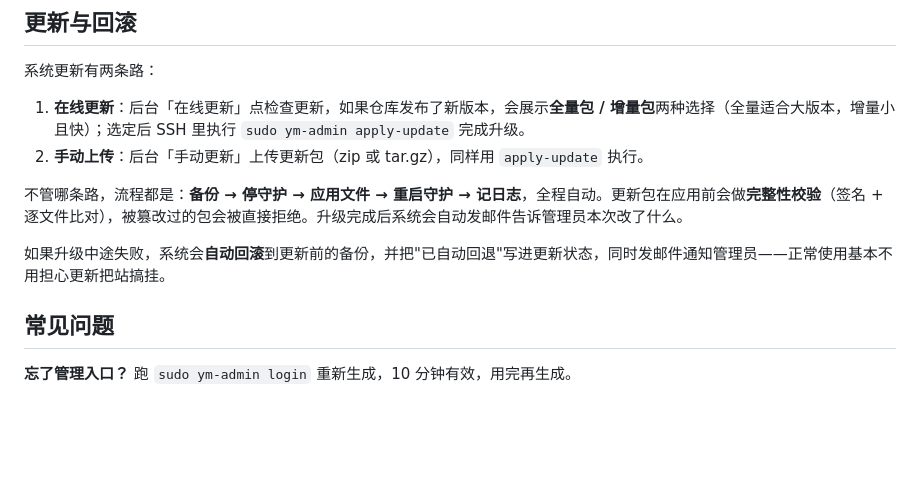
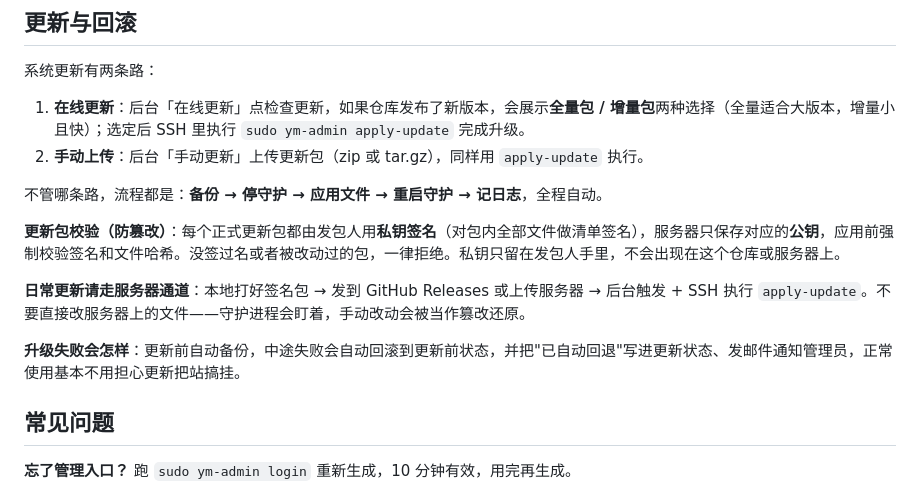
Before and after one commit to lixi-xiao/you-super-markdown, a Markdown page: README.md, the part around the change. Rendered like a GitHub page; blank space fills up the shorter version.

Commit message:
docs: 仓库 README 补充更新包私钥签名校验说明、日常更新走服务器通道、升级失败自动回滚说明

```diff
--- a/README.md
+++ b/README.md
@@ -112,9 +112,13 @@ ym-admin log-verify               # 审计日志校验（应为通过）
 1. **在线更新**：后台「在线更新」点检查更新，如果仓库发布了新版本，会展示**全量包 / 增量包**两种选择（全量适合大版本，增量小且快）；选定后 SSH 里执行 `sudo ym-admin apply-update` 完成升级。
 2. **手动上传**：后台「手动更新」上传更新包（zip 或 tar.gz），同样用 `apply-update` 执行。
 
-不管哪条路，流程都是：**备份 → 停守护 → 应用文件 → 重启守护 → 记日志**，全程自动。更新包在应用前会做**完整性校验**（签名 + 逐文件比对），被篡改过的包会被直接拒绝。升级完成后系统会自动发邮件告诉管理员本次改了什么。
+不管哪条路，流程都是：**备份 → 停守护 → 应用文件 → 重启守护 → 记日志**，全程自动。
 
-如果升级中途失败，系统会**自动回滚**到更新前的备份，并把"已自动回退"写进更新状态，同时发邮件通知管理员——正常使用基本不用担心更新把站搞挂。
+**更新包校验（防篡改）**：每个正式更新包都由发包人用**私钥签名**（对包内全部文件做清单签名），服务器只保存对应的**公钥**，应用前强制校验签名和文件哈希。没签过名或者被改动过的包，一律拒绝。私钥只留在发包人手里，不会出现在这个仓库或服务器上。
+
+**日常更新请走服务器通道**：本地打好签名包 → 发到 GitHub Releases 或上传服务器 → 后台触发 + SSH 执行 `apply-update`。不要直接改服务器上的文件——守护进程会盯着，手动改动会被当作篡改还原。
+
+**升级失败会怎样**：更新前自动备份，中途失败会自动回滚到更新前状态，并把"已自动回退"写进更新状态、发邮件通知管理员，正常使用基本不用担心更新把站搞挂。
 
 ## 常见问题
 
```
